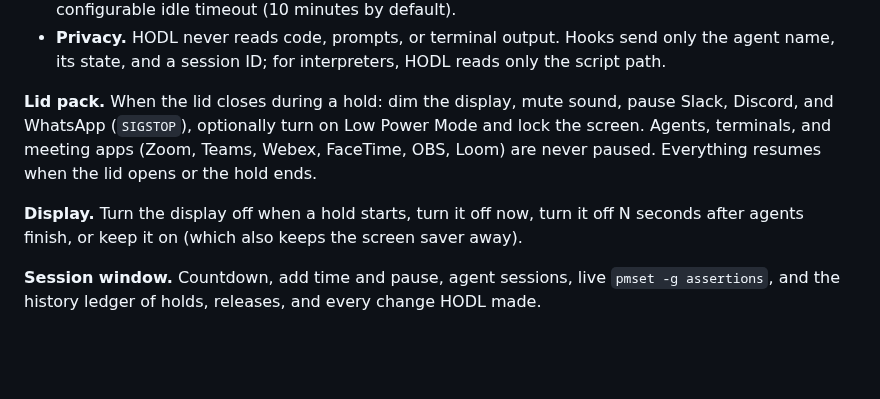
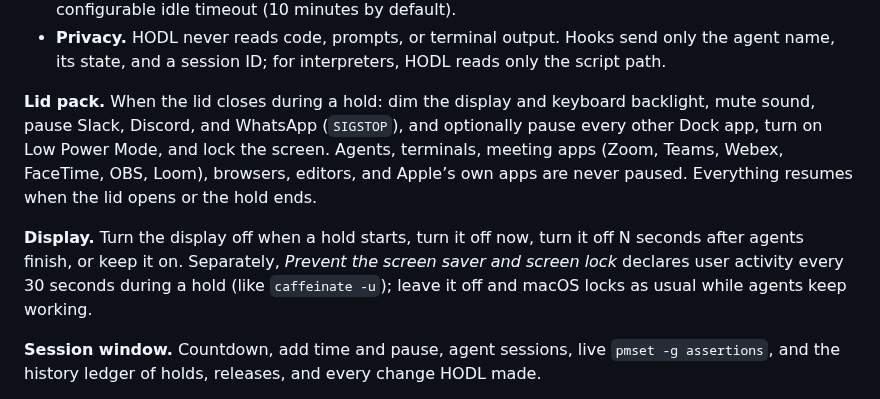
Before and after one commit to deepujain/hodl, a Markdown page: README.md, the part around one of its changes. Rendered like a GitHub page; blank space fills up the shorter version.

```diff
--- a/README.md
+++ b/README.md
@@ -48,9 +52,9 @@ The pipeline matches [Where’d It Go](https://github.com/deepujain/whereditgo):
 - **Adaptive hold.** With Adaptive on, HODL holds only while an agent is working and lets go after a configurable idle timeout (10 minutes by default).
 - **Privacy.** HODL never reads code, prompts, or terminal output. Hooks send only the agent name, its state, and a session ID; for interpreters, HODL reads only the script path.
 
-**Lid pack.** When the lid closes during a hold: dim the display, mute sound, pause Slack, Discord, and WhatsApp (`SIGSTOP`), optionally turn on Low Power Mode and lock the screen. Agents, terminals, and meeting apps (Zoom, Teams, Webex, FaceTime, OBS, Loom) are never paused. Everything resumes when the lid opens or the hold ends.
+**Lid pack.** When the lid closes during a hold: dim the display and keyboard backlight, mute sound, pause Slack, Discord, and WhatsApp (`SIGSTOP`), and optionally pause every other Dock app, turn on Low Power Mode, and lock the screen. Agents, terminals, meeting apps (Zoom, Teams, Webex, FaceTime, OBS, Loom), browsers, editors, and Apple’s own apps are never paused. Everything resumes when the lid opens or the hold ends.
 
-**Display.** Turn the display off when a hold starts, turn it off now, turn it off N seconds after agents finish, or keep it on (which also keeps the screen saver away).
+**Display.** Turn the display off when a hold starts, turn it off now, turn it off N seconds after agents finish, or keep it on. Separately, *Prevent the screen saver and screen lock* declares user activity every 30 seconds during a hold (like `caffeinate -u`); leave it off and macOS locks as usual while agents keep working.
 
 **Session window.** Countdown, add time and pause, agent sessions, live `pmset -g assertions`, and the history ledger of holds, releases, and every change HODL made.
 
```
Also changed, not shown: other parts of README.md (+9 -3 lines), docs/icon.png, docs/panel-dark.png, docs/panel-light.png, 15 other files.
